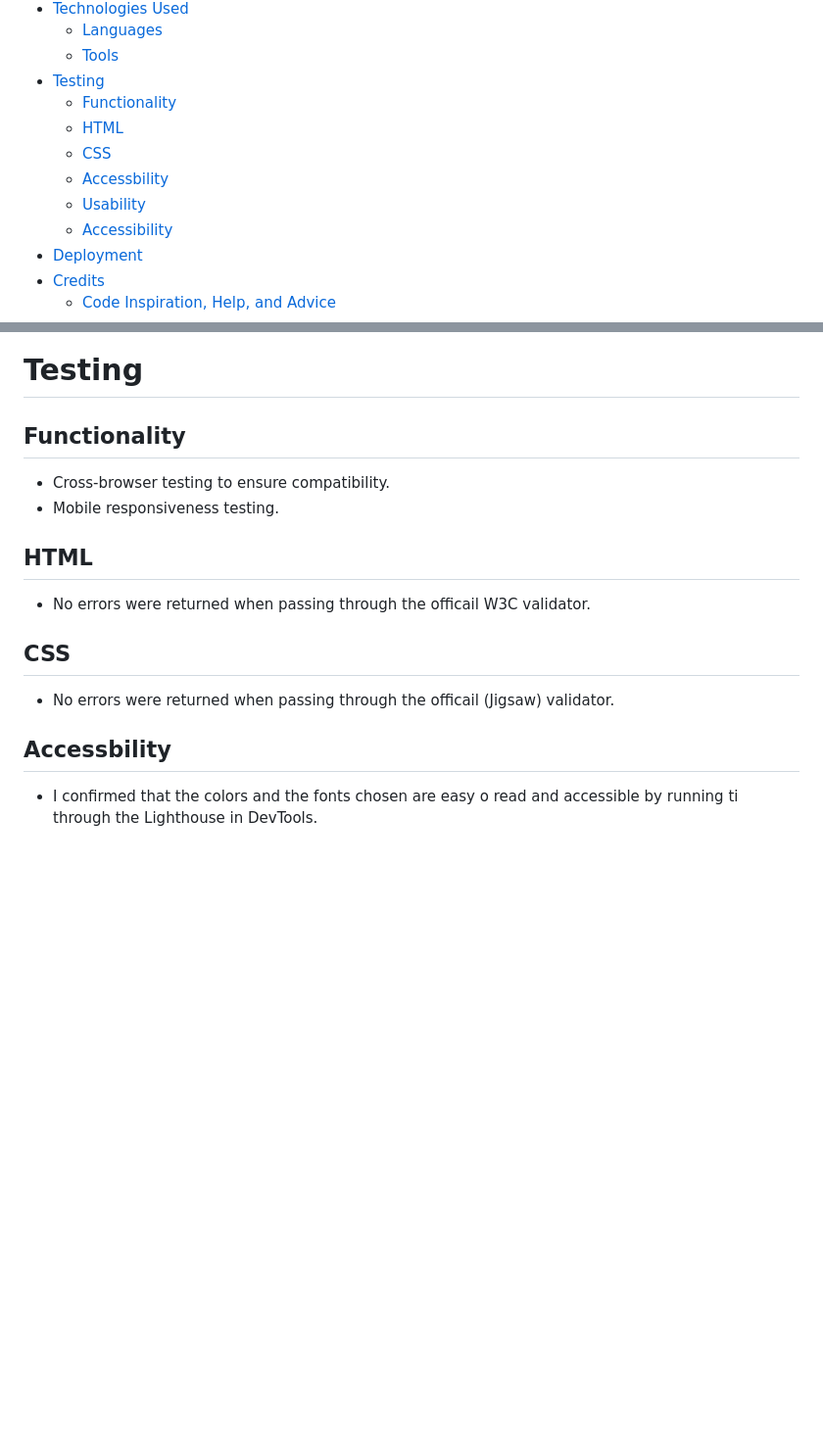
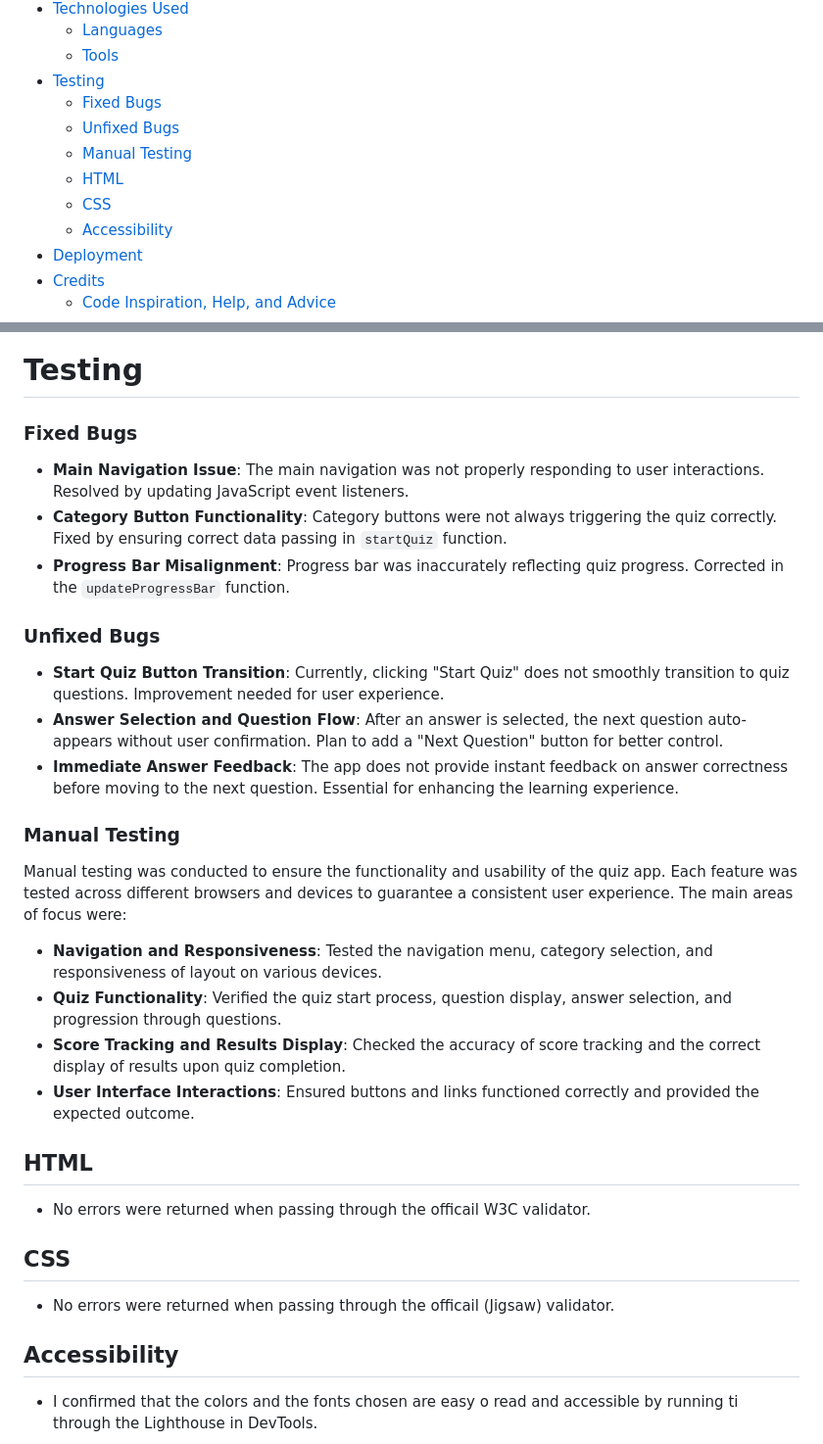
Before and after one commit to yosephdev/quizzy, a Markdown page: README.md, 2 parts joined by grey strips. Shown: that part at 98% size. Rendered like a GitHub page; blank space fills up the shorter version.

Commit message:
docs: Add bugs and manual testing information to readme.md

```diff
--- a/README.md
+++ b/README.md
@@ -30,11 +30,11 @@ Welcome to the Online Quiz App, an interactive platform for testing and improvin
   - [Languages](#languages)
   - [Tools](#tools)
 - [Testing](#testing)
-  - [Functionality](#functionality)
+    - [Fixed Bugs](#fixed-bugs)
+    - [Unfixed Bugs](#unfixed-bugs)
+    - [Manual Testing](#manual-testing)
   - [HTML](#html)
   - [CSS](#css)
-  - [Accessbility](#accessbility)
-  - [Usability](#usability)
   - [Accessibility](#accessibility)
 - [Deployment](#deployment)
 - [Credits](#credits)
@@ -164,10 +164,26 @@ During development, I encountered challenges such as ensuring cross-browser comp
 
 # Testing
 
-## Functionality
+### Fixed Bugs
 
-- Cross-browser testing to ensure compatibility.
-- Mobile responsiveness testing.
+- **Main Navigation Issue**: The main navigation was not properly responding to user interactions. Resolved by updating JavaScript event listeners.
+- **Category Button Functionality**: Category buttons were not always triggering the quiz correctly. Fixed by ensuring correct data passing in `startQuiz` function.
+- **Progress Bar Misalignment**: Progress bar was inaccurately reflecting quiz progress. Corrected in the `updateProgressBar` function.
+
+### Unfixed Bugs
+
+- **Start Quiz Button Transition**: Currently, clicking "Start Quiz" does not smoothly transition to quiz questions. Improvement needed for user experience.
+- **Answer Selection and Question Flow**: After an answer is selected, the next question auto-appears without user confirmation. Plan to add a "Next Question" button for better control.
+- **Immediate Answer Feedback**: The app does not provide instant feedback on answer correctness before moving to the next question. Essential for enhancing the learning experience.
+
+### Manual Testing
+
+Manual testing was conducted to ensure the functionality and usability of the quiz app. Each feature was tested across different browsers and devices to guarantee a consistent user experience. The main areas of focus were:
+
+- **Navigation and Responsiveness**: Tested the navigation menu, category selection, and responsiveness of layout on various devices.
+- **Quiz Functionality**: Verified the quiz start process, question display, answer selection, and progression through questions.
+- **Score Tracking and Results Display**: Checked the accuracy of score tracking and the correct display of results upon quiz completion.
+- **User Interface Interactions**: Ensured buttons and links functioned correctly and provided the expected outcome.
 
 ## HTML
 
@@ -177,7 +193,7 @@ During development, I encountered challenges such as ensuring cross-browser comp
 
 - No errors were returned when passing through the officail (Jigsaw) validator.
 
-## Accessbility
+## Accessibility
 
 - I confirmed that the colors and the fonts chosen are easy o read and accessible by running ti through the Lighthouse in DevTools.
 
```
Also changed, not shown: other parts of README.md (+0 -8 lines).
